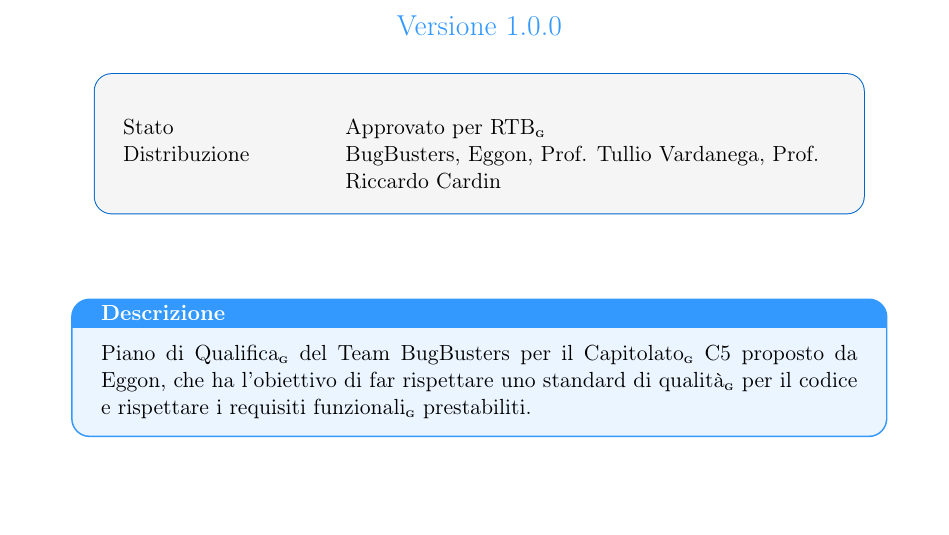
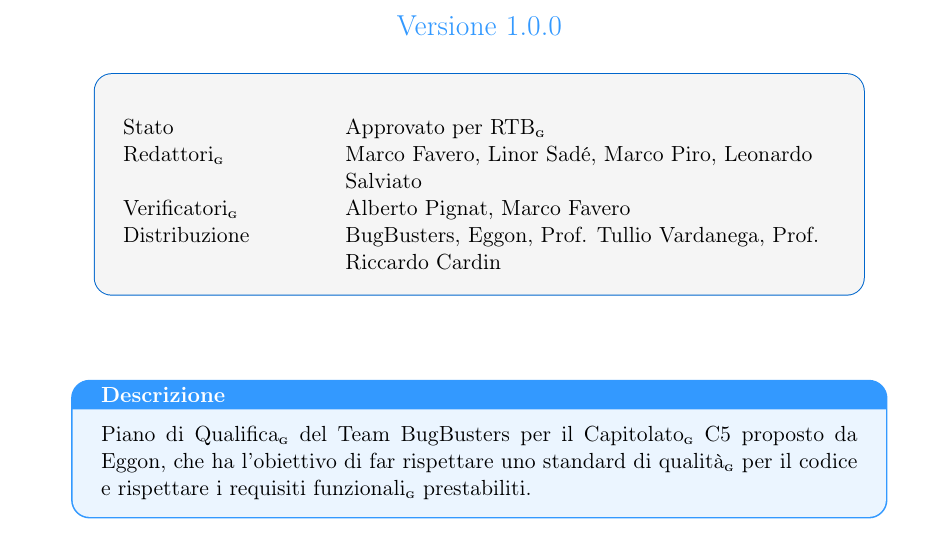
Before and after one commit to BugBustersUnipd/DocumentazioneSWE, a LaTeX document (RTB/PIANO DI QUALIFICA/Piano di Qualifica.tex): part of page 1 of 29, cut so that both start at the same text, the shorter picture padded with empty space. Compiled offline with pdfLaTeX.

Commit message:
aggiunti redattori e verificatori

```diff
--- a/RTB/PIANO DI QUALIFICA/Piano di Qualifica.tex
+++ b/RTB/PIANO DI QUALIFICA/Piano di Qualifica.tex
@@ -121,6 +121,8 @@
 % Usa tabularx con una colonna fissa per l'etichetta e una colonna X per il contenuto
 \begin{tabularx}{\linewidth}{@{}>{\raggedright\arraybackslash}p{3.5cm}>{\raggedright\arraybackslash}X@{}}
   {Stato} & Approvato per RTB\G \\
+  {Redattori\G} & Marco Favero, Linor Sadé, Marco Piro, Leonardo Salviato \\
+  {Verificatori\G} & Alberto Pignat, Marco Favero \\
   {Distribuzione} & BugBusters, Eggon, Prof. Tullio Vardanega, Prof. Riccardo Cardin \\
 \end{tabularx}
 \end{tcolorbox}
```
Also changed, not shown: RTB/PIANO DI QUALIFICA/Piano di Qualifica.pdf.
